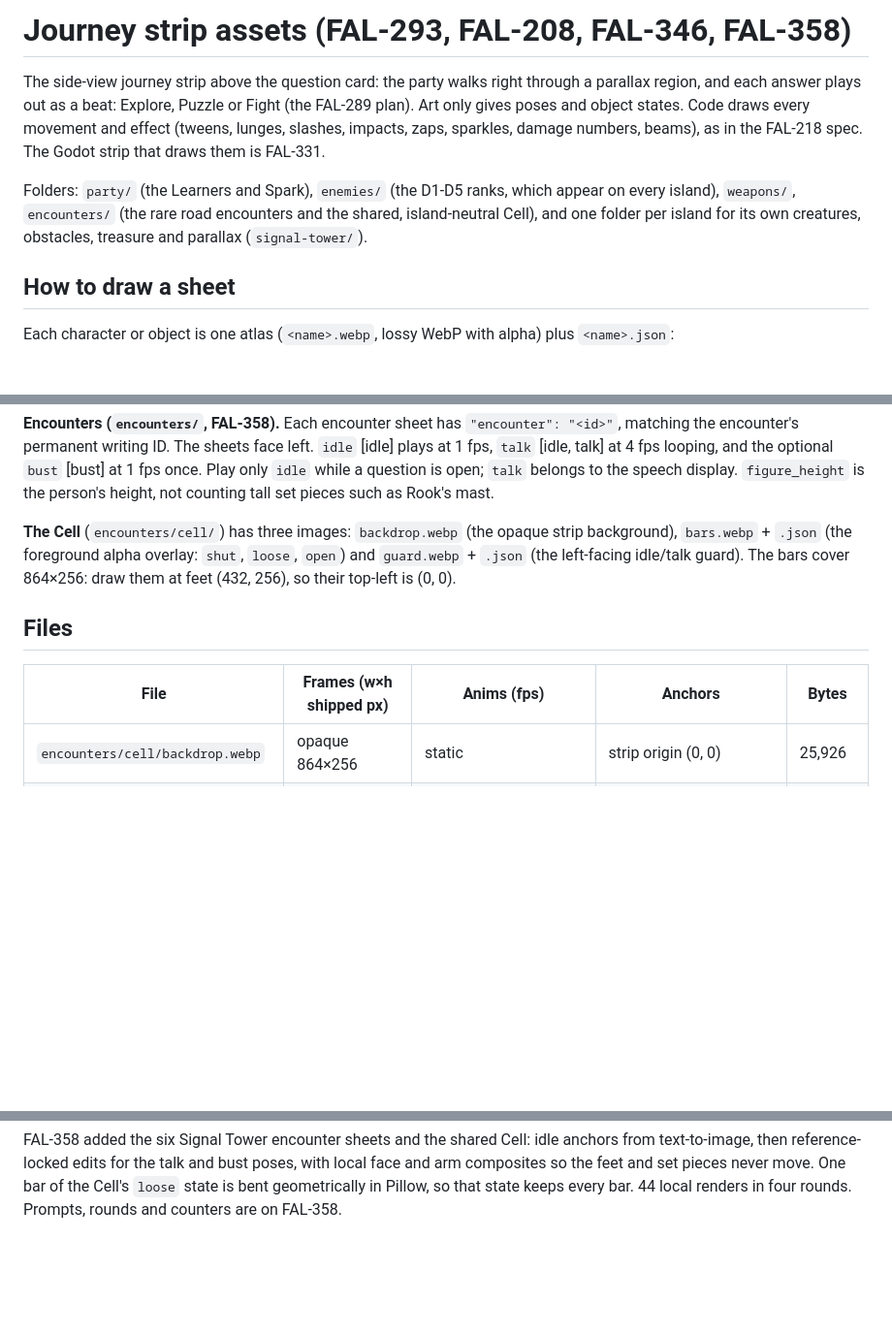
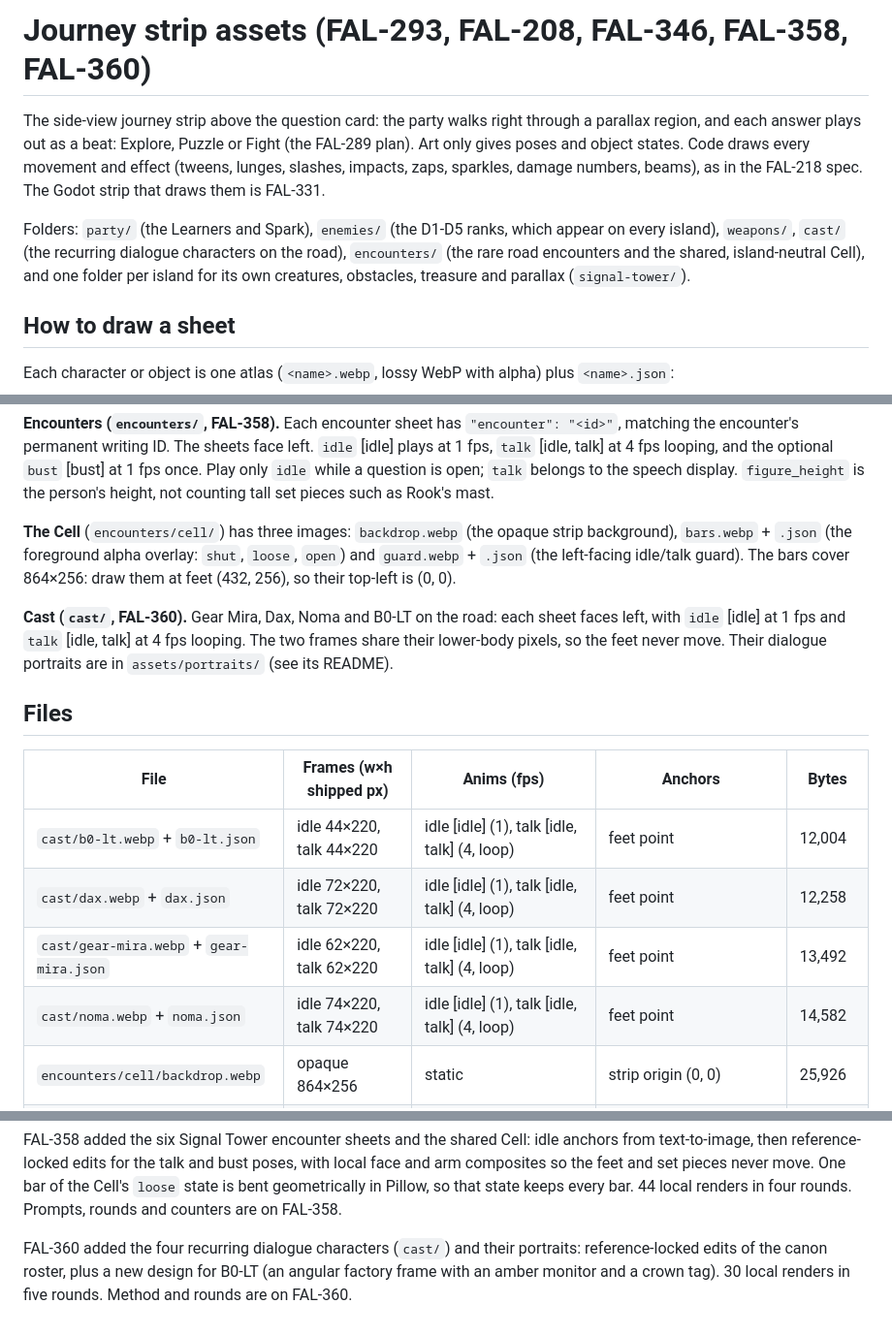
Before and after one commit to RktRobinhood/wasteland-academy, a Markdown page: assets/journey/README.md, 3 parts joined by grey strips. Shown at 97% size. Rendered like a GitHub page; blank space fills up the shorter version.

Commit message:
Add the cast rows to the journey README (FAL-360)
Co-Authored-By: Claude Opus 5.5 <noreply@anthropic.com>

```diff
--- a/assets/journey/README.md
+++ b/assets/journey/README.md
@@ -1,4 +1,4 @@
-# Journey strip assets (FAL-293, FAL-208, FAL-346, FAL-358)
+# Journey strip assets (FAL-293, FAL-208, FAL-346, FAL-358, FAL-360)
 
 The side-view journey strip above the question card: the party walks right through a parallax region, and each
 answer plays out as a beat: Explore, Puzzle or Fight (the FAL-289 plan). Art only gives poses and object states.
@@ -6,7 +6,8 @@ Code draws every movement and effect (tweens, lunges, slashes, impacts, zaps, sp
 in the FAL-218 spec. The Godot strip that draws them is FAL-331.
 
 Folders: `party/` (the Learners and Spark), `enemies/` (the D1-D5 ranks, which appear on every island),
-`weapons/`, `encounters/` (the rare road encounters and the shared, island-neutral Cell), and one folder per island
+`weapons/`, `cast/` (the recurring dialogue characters on the road), `encounters/` (the rare road encounters and the
+shared, island-neutral Cell), and one folder per island
 for its own creatures, obstacles, treasure and parallax (`signal-tower/`).
 
 ## How to draw a sheet
@@ -99,10 +100,18 @@ display. `figure_height` is the person's height, not counting tall set pieces su
 `.json` (the foreground alpha overlay: `shut`, `loose`, `open`) and `guard.webp` + `.json` (the left-facing idle/talk
 guard). The bars cover 864×256: draw them at feet (432, 256), so their top-left is (0, 0).
 
+**Cast (`cast/`, FAL-360).** Gear Mira, Dax, Noma and B0-LT on the road: each sheet faces left, with `idle` [idle]
+at 1 fps and `talk` [idle, talk] at 4 fps looping. The two frames share their lower-body pixels, so the feet never
+move. Their dialogue portraits are in `assets/portraits/` (see its README).
+
 ## Files
 
 | File | Frames (w×h shipped px) | Anims (fps) | Anchors | Bytes |
 |---|---|---|---|---|
+| `cast/b0-lt.webp` + `b0-lt.json` | idle 44×220, talk 44×220 | idle [idle] (1), talk [idle, talk] (4, loop) | feet point | 12,004 |
+| `cast/dax.webp` + `dax.json` | idle 72×220, talk 72×220 | idle [idle] (1), talk [idle, talk] (4, loop) | feet point | 12,258 |
+| `cast/gear-mira.webp` + `gear-mira.json` | idle 62×220, talk 62×220 | idle [idle] (1), talk [idle, talk] (4, loop) | feet point | 13,492 |
+| `cast/noma.webp` + `noma.json` | idle 74×220, talk 74×220 | idle [idle] (1), talk [idle, talk] (4, loop) | feet point | 14,582 |
 | `encounters/cell/backdrop.webp` | opaque 864×256 | static | strip origin (0, 0) | 25,926 |
 | `encounters/cell/bars.webp` + `.json` | shut 864×256, loose 864×256, open 864×256 | shut/loose/open, one frame each (1, once) | feet point | 360,974 |
 | `encounters/cell/guard.webp` + `.json` | idle 106×248, talk 106×248 | idle [idle] (1), talk [idle, talk] (4, loop) | feet point | 15,540 |
@@ -164,3 +173,7 @@ FAL-358 added the six Signal Tower encounter sheets and the shared Cell: idle an
 reference-locked edits for the talk and bust poses, with local face and arm composites so the feet and set pieces
 never move. One bar of the Cell's `loose` state is bent geometrically in Pillow, so that state keeps every bar. 44
 local renders in four rounds. Prompts, rounds and counters are on FAL-358.
+
+FAL-360 added the four recurring dialogue characters (`cast/`) and their portraits: reference-locked edits of the
+canon roster, plus a new design for B0-LT (an angular factory frame with an amber monitor and a crown tag). 30 local
+renders in five rounds. Method and rounds are on FAL-360.
```
Also changed, not shown: other parts of assets/journey/README.md (+1 -1 lines).
